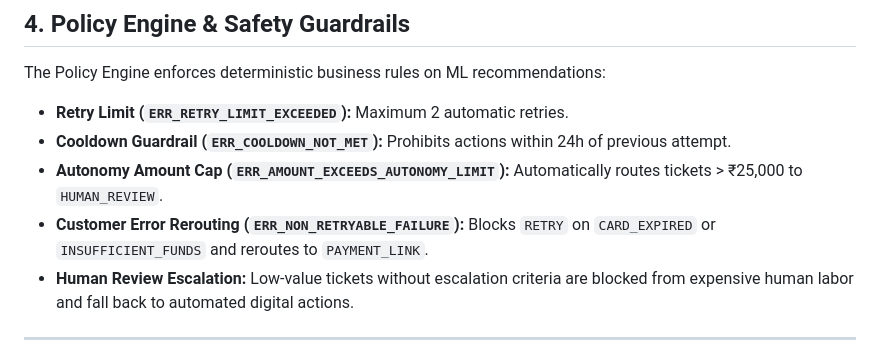
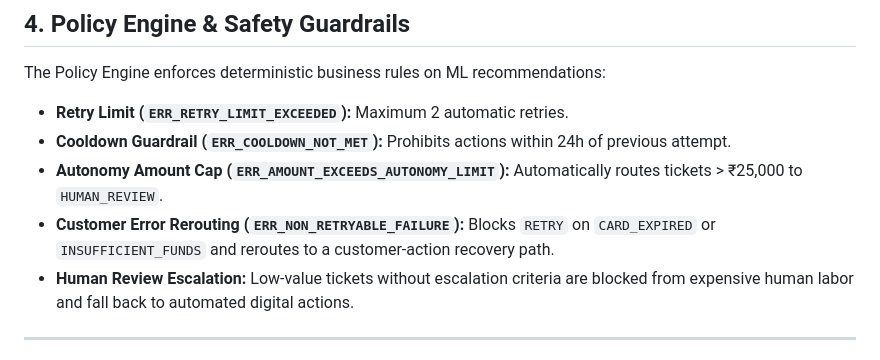
Before and after one commit to Nivixsomu/recover-ai, a Markdown page: README.md, the part around the change. Rendered like a GitHub page.

Commit message:
Polish README for final submission

```diff
--- a/README.md
+++ b/README.md
@@ -82,7 +82,7 @@ The Policy Engine enforces deterministic business rules on ML recommendations:
 * **Retry Limit (`ERR_RETRY_LIMIT_EXCEEDED`):** Maximum 2 automatic retries.
 * **Cooldown Guardrail (`ERR_COOLDOWN_NOT_MET`):** Prohibits actions within 24h of previous attempt.
 * **Autonomy Amount Cap (`ERR_AMOUNT_EXCEEDS_AUTONOMY_LIMIT`):** Automatically routes tickets > ₹25,000 to `HUMAN_REVIEW`.
-* **Customer Error Rerouting (`ERR_NON_RETRYABLE_FAILURE`):** Blocks `RETRY` on `CARD_EXPIRED` or `INSUFFICIENT_FUNDS` and reroutes to `PAYMENT_LINK`.
+* **Customer Error Rerouting (`ERR_NON_RETRYABLE_FAILURE`):** Blocks `RETRY` on `CARD_EXPIRED` or `INSUFFICIENT_FUNDS` and reroutes to a customer-action recovery path.
 * **Human Review Escalation:** Low-value tickets without escalation criteria are blocked from expensive human labor and fall back to automated digital actions.
 
 ---
```
